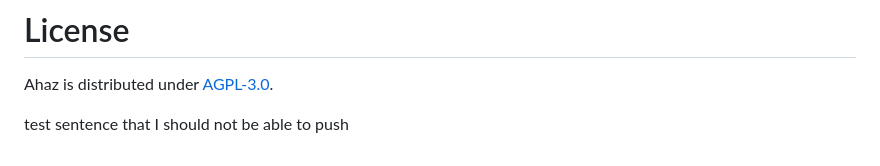
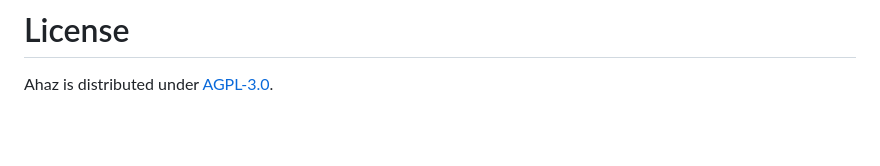
Before and after one commit to towergame/Ahaz, a Markdown page: README.md, the part around the change. GitHub-like rendering; blank space fills up the shorter version.

Commit message:
Revert "Test commit"
This reverts commit 593de6b32c11f637fc02eaa0cdd0500761144d7b.

```diff
--- a/README.md
+++ b/README.md
@@ -99,5 +99,3 @@ kubectl port-forward -n ahaz-system svc/ahaz-db 3306:3306
 # License
 
 Ahaz is distributed under [AGPL-3.0](./LICENSE).
-
-test sentence that I should not be able to push
```
